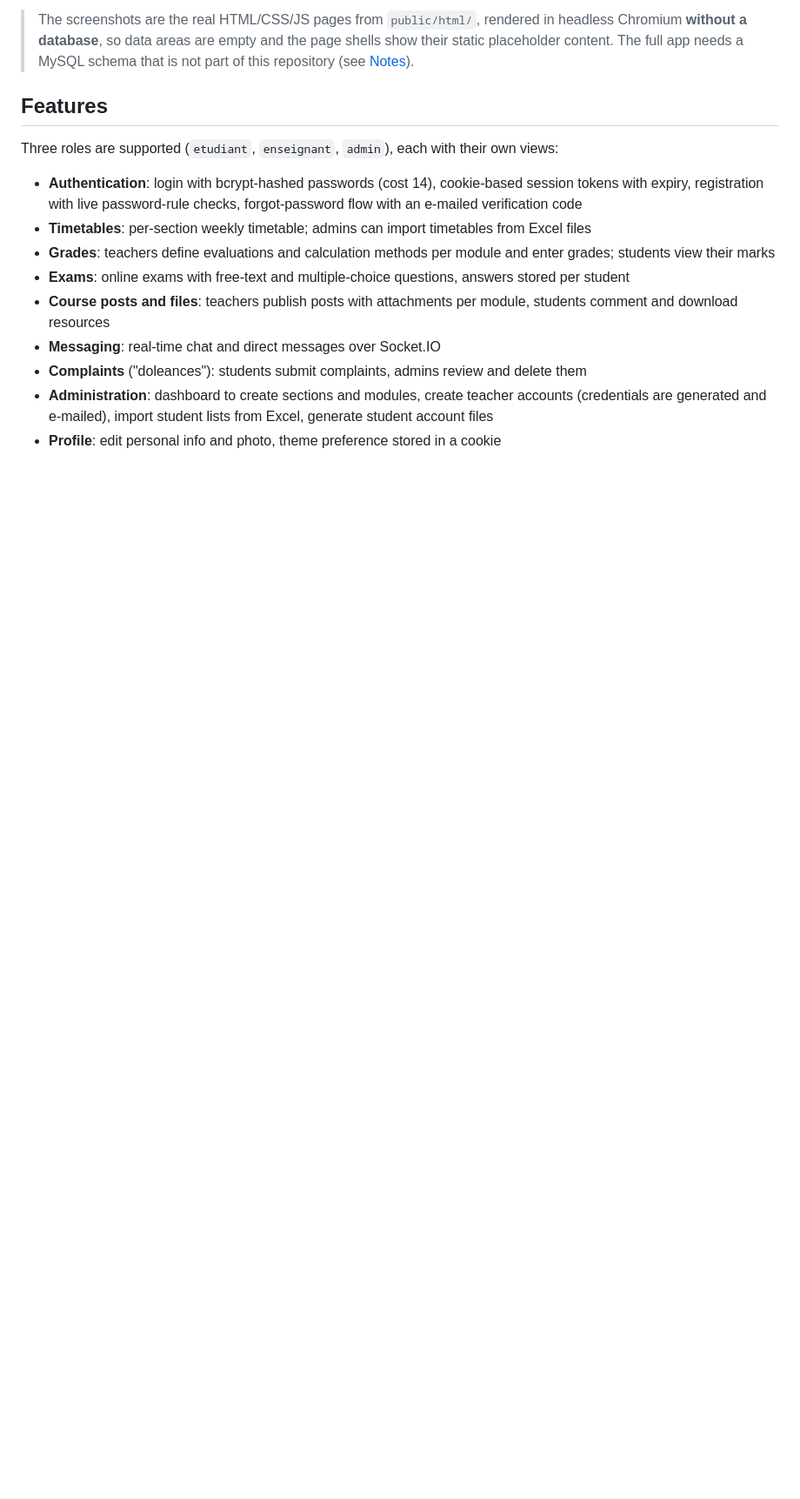
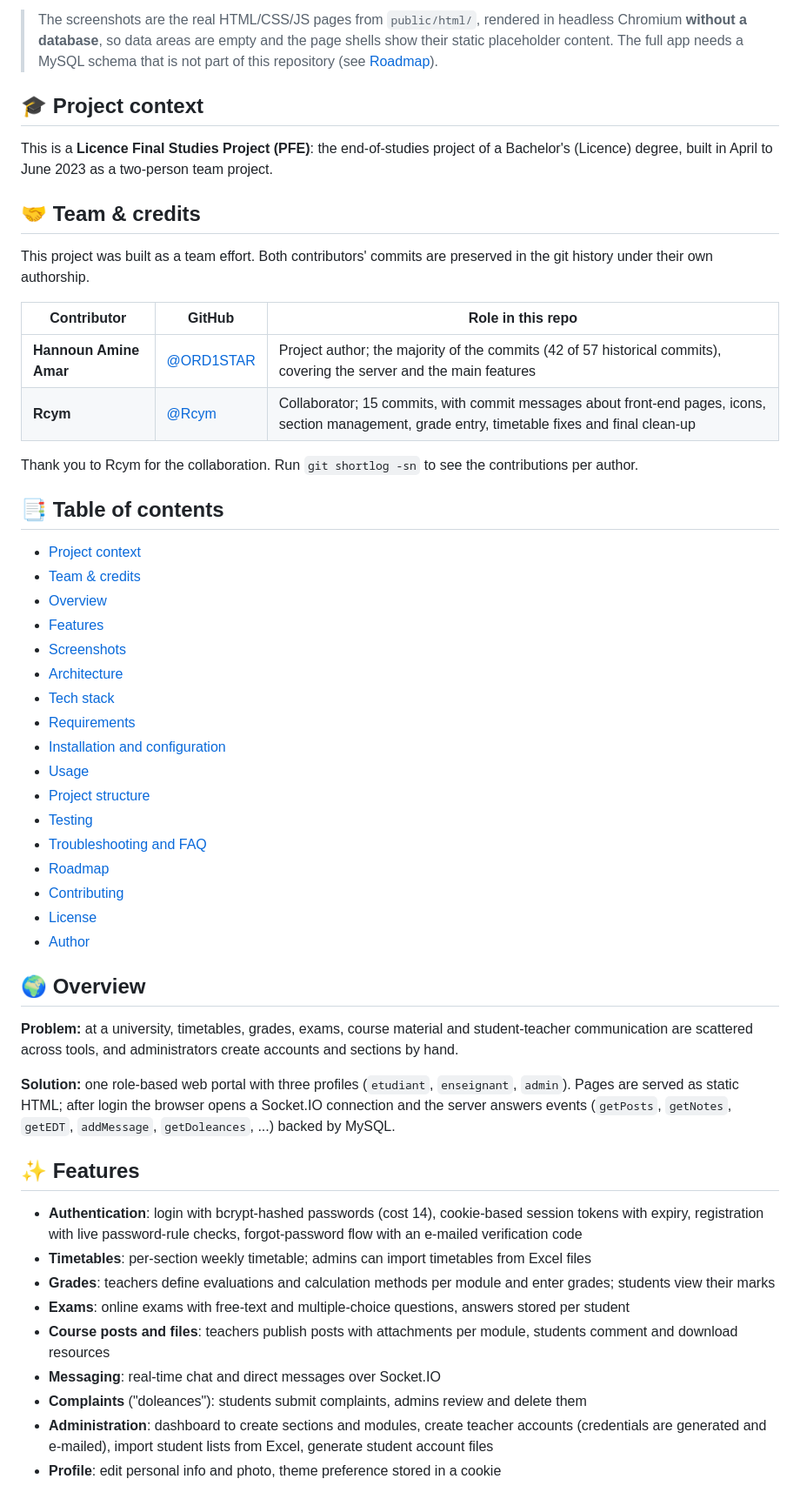
Before and after one commit to ORD1STAR/usthb-student-portal, a Markdown page: README.md, the part around one of its changes. Shown at 87% size. Rendered like a GitHub page; blank space fills up the shorter version.

```diff
--- a/README.md
+++ b/README.md
@@ -12,9 +22,48 @@ A role-based university web portal (students, teachers, administrators) with tim
 
-> The screenshots are the real HTML/CSS/JS pages from `public/html/`, rendered in headless Chromium **without a database**, so data areas are empty and the page shells show their static placeholder content. The full app needs a MySQL schema that is not part of this repository (see [Notes](#notes)).
+> The screenshots are the real HTML/CSS/JS pages from `public/html/`, rendered in headless Chromium **without a database**, so data areas are empty and the page shells show their static placeholder content. The full app needs a MySQL schema that is not part of this repository (see [Roadmap](#-roadmap)).
 
-## Features
+## 🎓 Project context
 
-Three roles are supported (`etudiant`, `enseignant`, `admin`), each with their own views:
+This is a **Licence Final Studies Project (PFE)**: the end-of-studies project of a Bachelor's (Licence) degree, built in April to June 2023 as a two-person team project.
+
+## 🤝 Team & credits
+
+This project was built as a team effort. Both contributors' commits are preserved in the git history under their own authorship.
+
+| Contributor | GitHub | Role in this repo |
+| --- | --- | --- |
+| **Hannoun Amine Amar** | [@ORD1STAR](https://github.com/ORD1STAR) | Project author; the majority of the commits (42 of 57 historical commits), covering the server and the main features |
+| **Rcym** | [@Rcym](https://github.com/Rcym) | Collaborator; 15 commits, with commit messages about front-end pages, icons, section management, grade entry, timetable fixes and final clean-up |
+
+Thank you to Rcym for the collaboration. Run `git shortlog -sn` to see the contributions per author.
+
+## 📑 Table of contents
+
+- [Project context](#-project-context)
+- [Team & credits](#-team--credits)
+- [Overview](#-overview)
+- [Features](#-features)
+- [Screenshots](#-screenshots)
+- [Architecture](#-architecture)
+- [Tech stack](#-tech-stack)
+- [Requirements](#-requirements)
+- [Installation and configuration](#-installation-and-configuration)
+- [Usage](#-usage)
+- [Project structure](#-project-structure)
+- [Testing](#-testing)
+- [Troubleshooting and FAQ](#-troubleshooting-and-faq)
+- [Roadmap](#-roadmap)
+- [Contributing](#-contributing)
+- [License](#-license)
+- [Author](#-author)
+
+## 🌍 Overview
+
+**Problem:** at a university, timetables, grades, exams, course material and student-teacher communication are scattered across tools, and administrators create accounts and sections by hand.
+
+**Solution:** one role-based web portal with three profiles (`etudiant`, `enseignant`, `admin`). Pages are served as static HTML; after login the browser opens a Socket.IO connection and the server answers events (`getPosts`, `getNotes`, `getEDT`, `addMessage`, `getDoleances`, ...) backed by MySQL.
+
+## ✨ Features
 
 - **Authentication**: login with bcrypt-hashed passwords (cost 14), cookie-based session tokens with expiry, registration with live password-rule checks, forgot-password flow with an e-mailed verification code
 - **Timetables**: per-section weekly timetable; admins can import timetables from Excel files
```
Also changed, not shown: other parts of README.md (+131 -26 lines).
